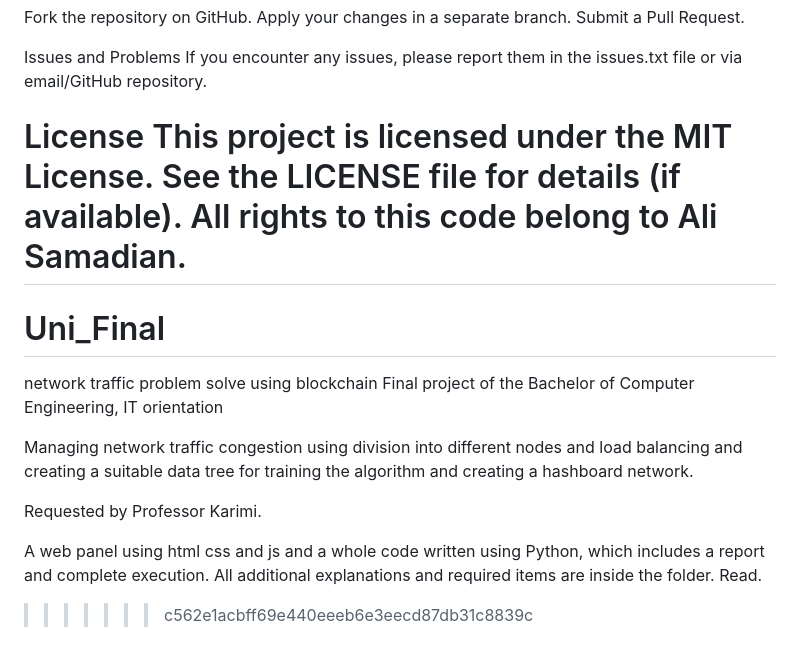
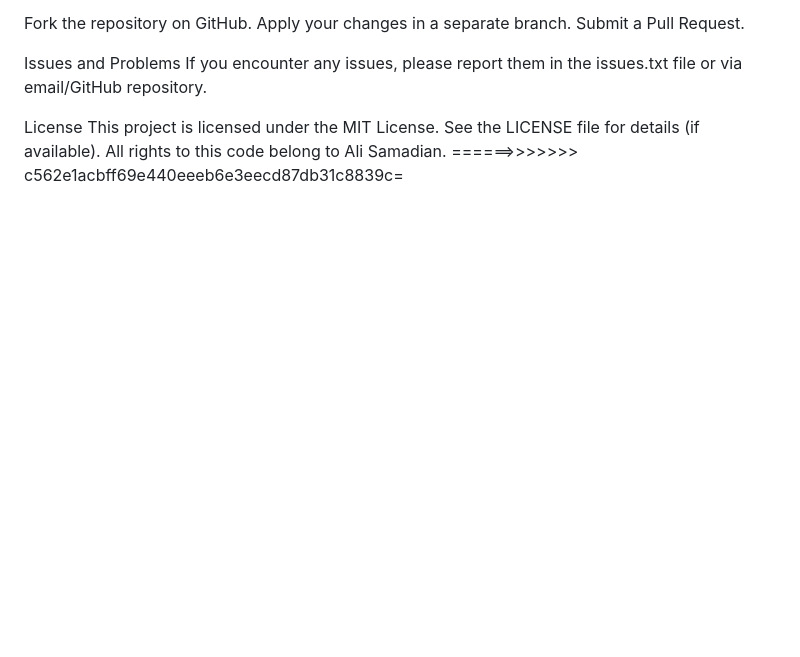
Before and after one commit to errornerv/Uni_Final, a Markdown page: README.md, the part around the change. Drawn GitHub-style; blank space fills up the shorter version.

```diff
--- a/README.md
+++ b/README.md
@@ -140,15 +140,4 @@ If you encounter any issues, please report them in the issues.txt file or via em
 
 License
 This project is licensed under the MIT License. See the LICENSE file for details (if available). All rights to this code belong to Ali Samadian.
-=======
-# Uni_Final
-network traffic problem solve using blockchain
-Final project of the Bachelor of Computer Engineering, IT orientation
-
-Managing network traffic congestion using division into different nodes and load balancing and creating a suitable data tree for training the algorithm and creating a hashboard network.
-
-Requested by Professor Karimi.
-
-A web panel using html css and js and a whole code written using Python, which includes a report and complete execution.
-All additional explanations and required items are inside the folder. Read.
->>>>>>> c562e1acbff69e440eeeb6e3eecd87db31c8839c
+======>>>>>>> c562e1acbff69e440eeeb6e3eecd87db31c8839c=
```
